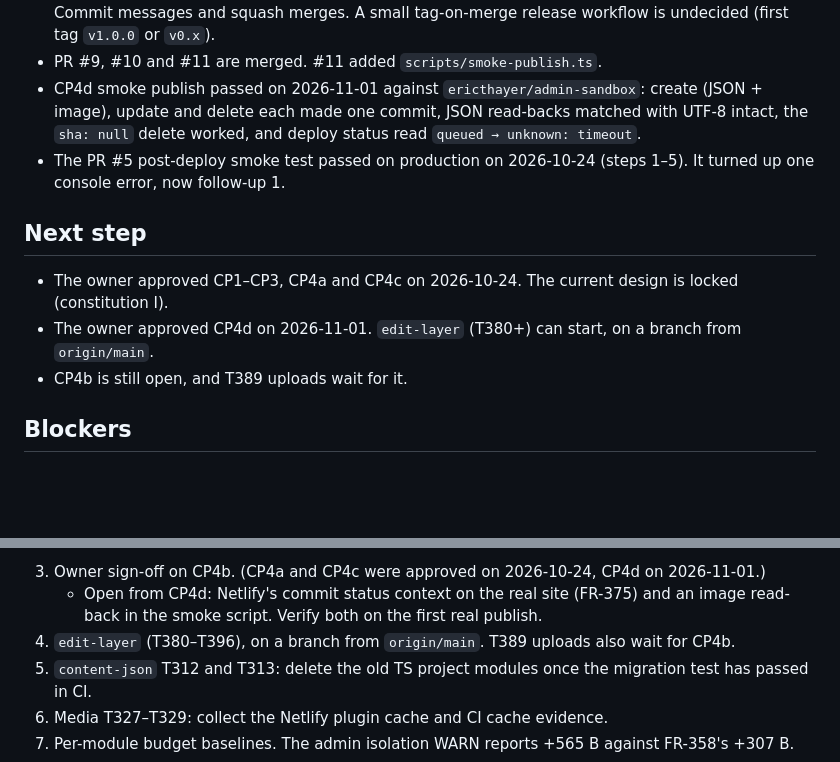
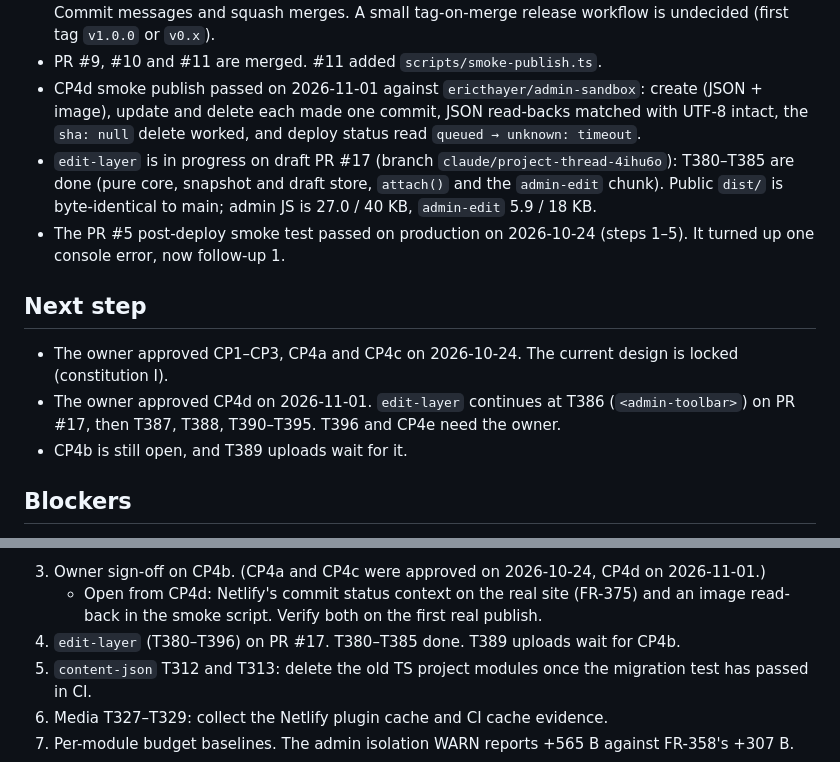
Before and after one commit to ericthayer/ethayer-design-timeline, a Markdown page: STATUS.md, 2 parts joined by grey strips. Rendered like a GitHub page; blank space fills up the shorter version.

Commit message:
docs: record edit-layer progress (T380–T385, PR #17) in STATUS.md
Co-Authored-By: Claude Opus 5.5 <noreply@anthropic.com>
Claude-Session: https://claude.ai/code/session_015UDCeYrSfbsKt8WPD8aKpf

```diff
--- a/STATUS.md
+++ b/STATUS.md
@@ -11,12 +11,13 @@ updatedBy: claude
 - PR #8 (release-please and commitlint) was closed unmerged on purpose. Keep using Conventional Commit messages and squash merges. A small tag-on-merge release workflow is undecided (first tag `v1.0.0` or `v0.x`).
 - PR #9, #10 and #11 are merged. #11 added `scripts/smoke-publish.ts`.
 - CP4d smoke publish passed on 2026-11-01 against `ericthayer/admin-sandbox`: create (JSON + image), update and delete each made one commit, JSON read-backs matched with UTF-8 intact, the `sha: null` delete worked, and deploy status read `queued → unknown: timeout`.
+- `edit-layer` is in progress on draft PR #17 (branch `claude/project-thread-4ihu6o`): T380–T385 are done (pure core, snapshot and draft store, `attach()` and the `admin-edit` chunk). Public `dist/` is byte-identical to main; admin JS is 27.0 / 40 KB, `admin-edit` 5.9 / 18 KB.
 - The PR #5 post-deploy smoke test passed on production on 2026-10-24 (steps 1–5). It turned up one console error, now follow-up 1.
 
 ## Next step
 
 - The owner approved CP1–CP3, CP4a and CP4c on 2026-10-24. The current design is locked (constitution I).
-- The owner approved CP4d on 2026-11-01. `edit-layer` (T380+) can start, on a branch from `origin/main`.
+- The owner approved CP4d on 2026-11-01. `edit-layer` continues at T386 (`<admin-toolbar>`) on PR #17, then T387, T388, T390–T395. T396 and CP4e need the owner.
 - CP4b is still open, and T389 uploads wait for it.
 
 ## Blockers
@@ -68,7 +69,7 @@ Done 2026-10-24: the PR #5 smoke test on production. (1) `/work/dmns` has its ow
 
 3. Owner sign-off on CP4b. (CP4a and CP4c were approved on 2026-10-24, CP4d on 2026-11-01.)
    - Open from CP4d: Netlify's commit status context on the real site (FR-375) and an image read-back in the smoke script. Verify both on the first real publish.
-4. `edit-layer` (T380–T396), on a branch from `origin/main`. T389 uploads also wait for CP4b.
+4. `edit-layer` (T380–T396) on PR #17. T380–T385 done. T389 uploads wait for CP4b.
 5. `content-json` T312 and T313: delete the old TS project modules once the migration test has passed in CI.
 6. Media T327–T329: collect the Netlify plugin cache and CI cache evidence.
 7. Per-module budget baselines. The admin isolation WARN reports +565 B against FR-358's +307 B.
```
Also changed, not shown: other parts of STATUS.md (+1 -1 lines).
